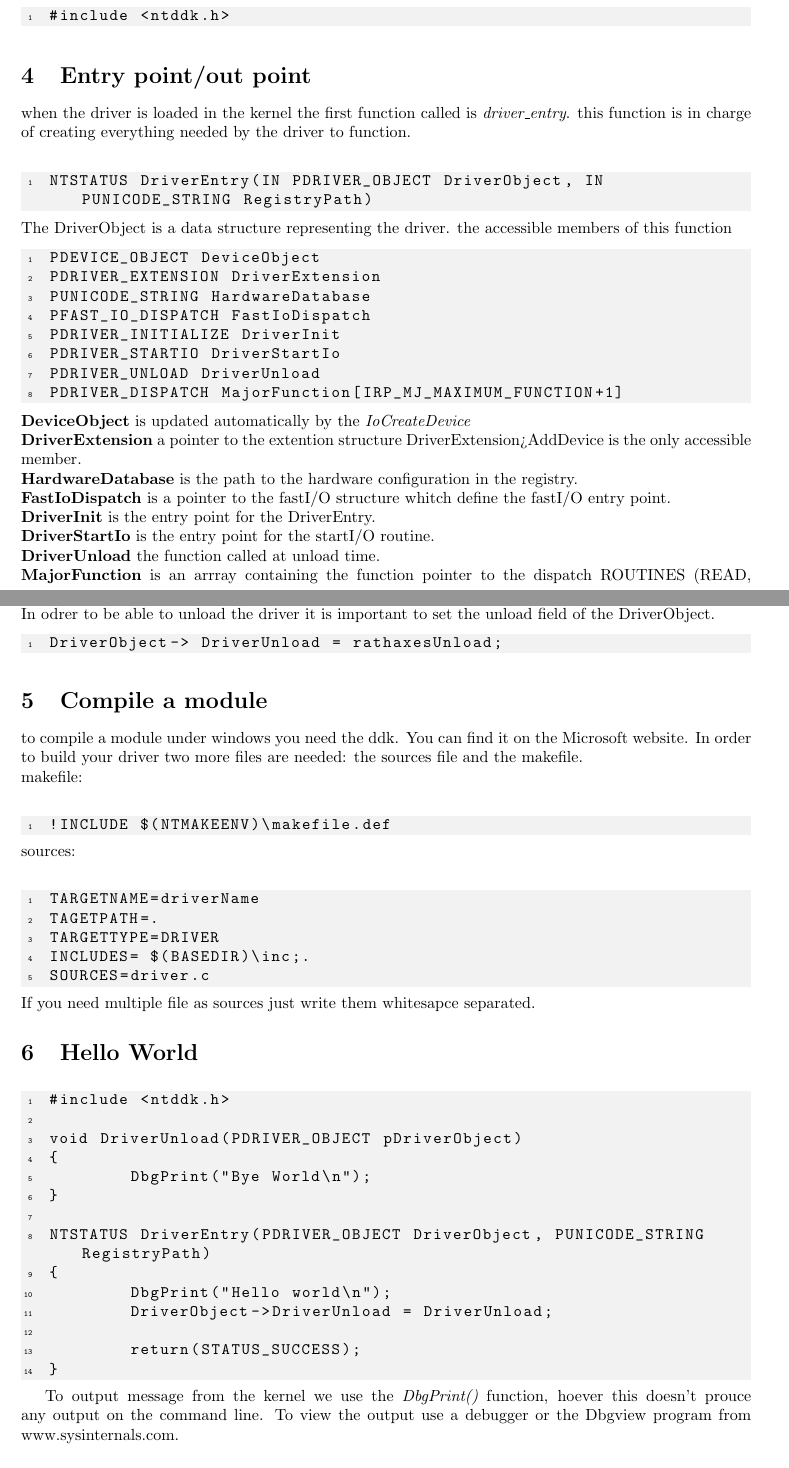
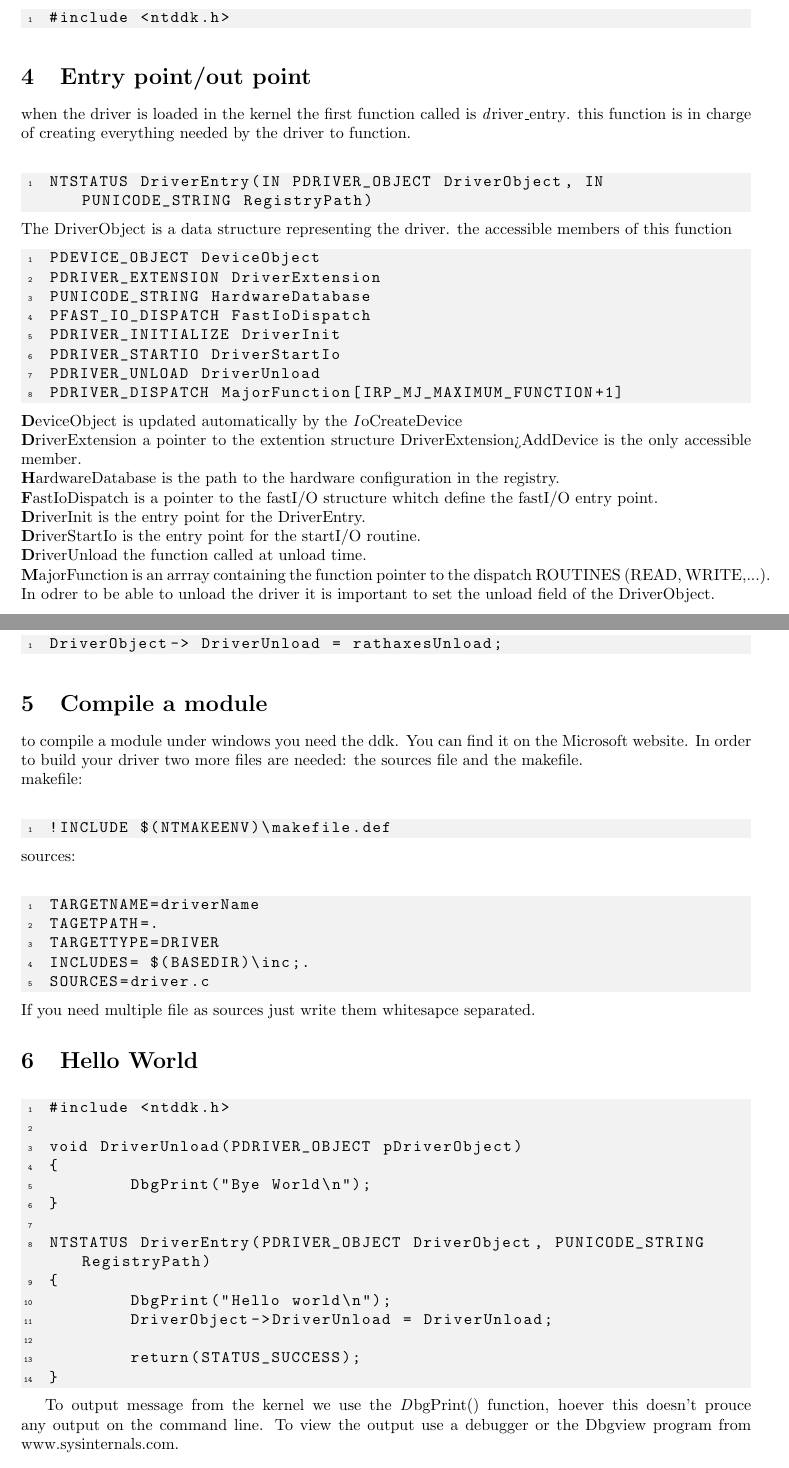
Before and after one commit to npalix/rathaxes, a LaTeX document (doc/soa/lkm_windows.tex): two parts of pages 3 and 4 of 5, joined at a grey line, cut so that both start at the same text. Compiled offline with pdfLaTeX.

Commit message:
Fix build of Windows' LKM documentation

```diff
--- a/doc/soa/lkm_windows.tex
+++ b/doc/soa/lkm_windows.tex
@@ -46,7 +46,7 @@ The windows ddk (driver develempement kit) provide the usefull include:
 
 \section{Entry point/out point}
 when the driver is loaded in the kernel the first function called is
-{\it driver\_entry}. this function is in charge of creating everything needed
+{\textit driver\_entry}. this function is in charge of creating everything needed
 by the driver to function.\\
 \begin{lstlisting}
 NTSTATUS DriverEntry(IN PDRIVER_OBJECT DriverObject, IN PUNICODE_STRING RegistryPath)
@@ -63,14 +63,14 @@ PDRIVER_STARTIO DriverStartIo
 PDRIVER_UNLOAD DriverUnload
 PDRIVER_DISPATCH MajorFunction[IRP_MJ_MAXIMUM_FUNCTION+1]
 \end{lstlisting}
-{\bf DeviceObject} is updated automatically by the {\it IoCreateDevice}\\
-{\bf DriverExtension} a pointer to the extention structure DriverExtension>AddDevice is the only accessible member.\\
-{\bf HardwareDatabase} is the path to the hardware configuration in the registry.\\
-{\bf FastIoDispatch} is a pointer to the fastI/O structure whitch define the fastI/O entry point.\\
-{\bf DriverInit} is the entry point for the DriverEntry.\\
-{\bf DriverStartIo} is the entry point for the startI/O routine.\\
-{\bf DriverUnload} the function called at unload time.\\
-{\bf MajorFunction} is an arrray containing the function pointer to the dispatch ROUTINES (READ, WRITE,...).\\
+{\textbf DeviceObject} is updated automatically by the {\textit IoCreateDevice}\\
+{\textbf DriverExtension} a pointer to the extention structure DriverExtension>AddDevice is the only accessible member.\\
+{\textbf HardwareDatabase} is the path to the hardware configuration in the registry.\\
+{\textbf FastIoDispatch} is a pointer to the fastI/O structure whitch define the fastI/O entry point.\\
+{\textbf DriverInit} is the entry point for the DriverEntry.\\
+{\textbf DriverStartIo} is the entry point for the startI/O routine.\\
+{\textbf DriverUnload} the function called at unload time.\\
+{\textbf MajorFunction} is an arrray containing the function pointer to the dispatch ROUTINES (READ, WRITE,...).\\
 In odrer to be able to unload the driver it is important to set the unload
 field of the DriverObject.
 \begin{lstlisting}
@@ -114,7 +114,7 @@ NTSTATUS DriverEntry(PDRIVER_OBJECT DriverObject, PUNICODE_STRING RegistryPath)
 }
 \end{lstlisting}
 
-To output message from the kernel we use the {\it DbgPrint()} function, hoever
+To output message from the kernel we use the {\textit DbgPrint()} function, hoever
 this doesn't prouce any output on the command line. To view the output use a
 debugger or the Dbgview program from www.sysinternals.com.
 
```
Also changed, not shown: doc/soa/lkm_windows.tex (12 more changed lines).
